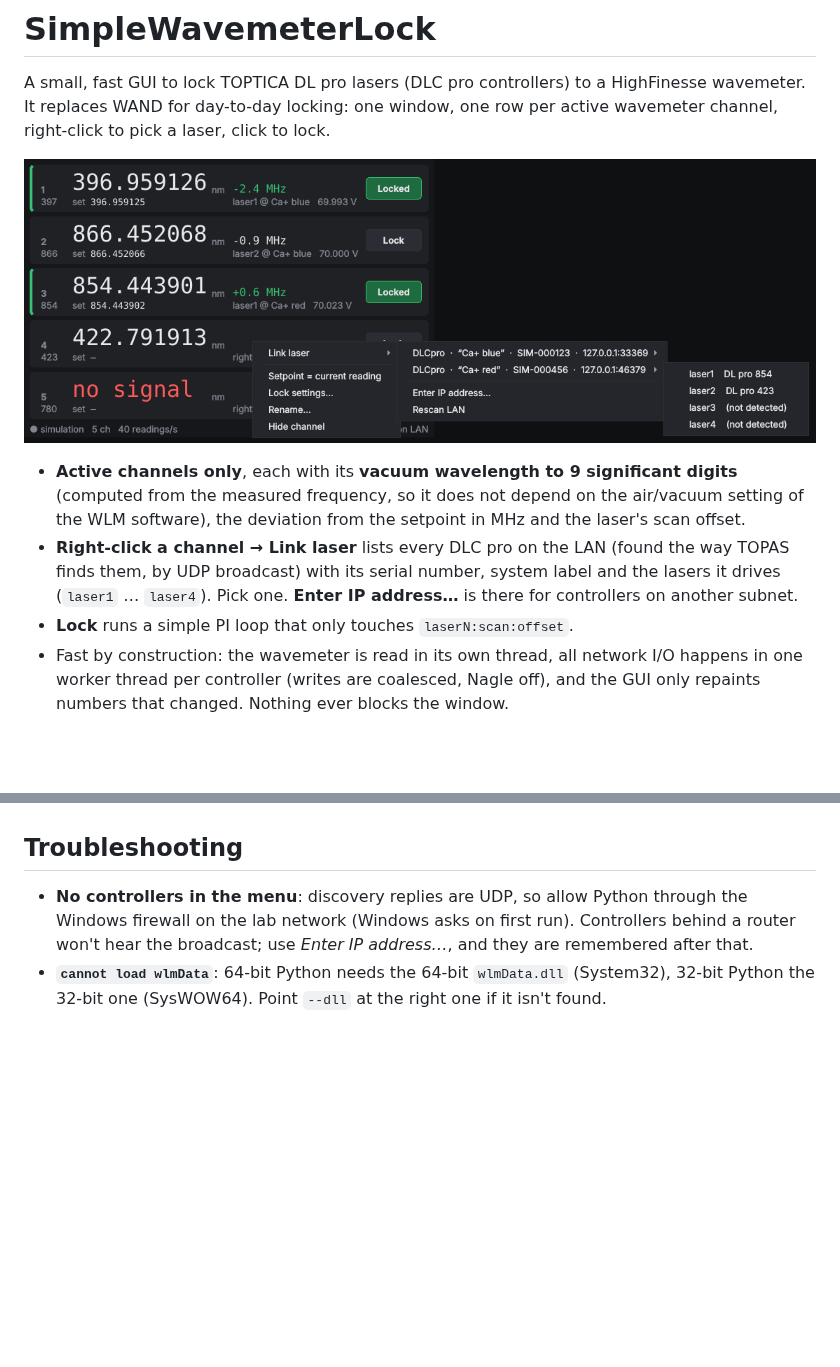
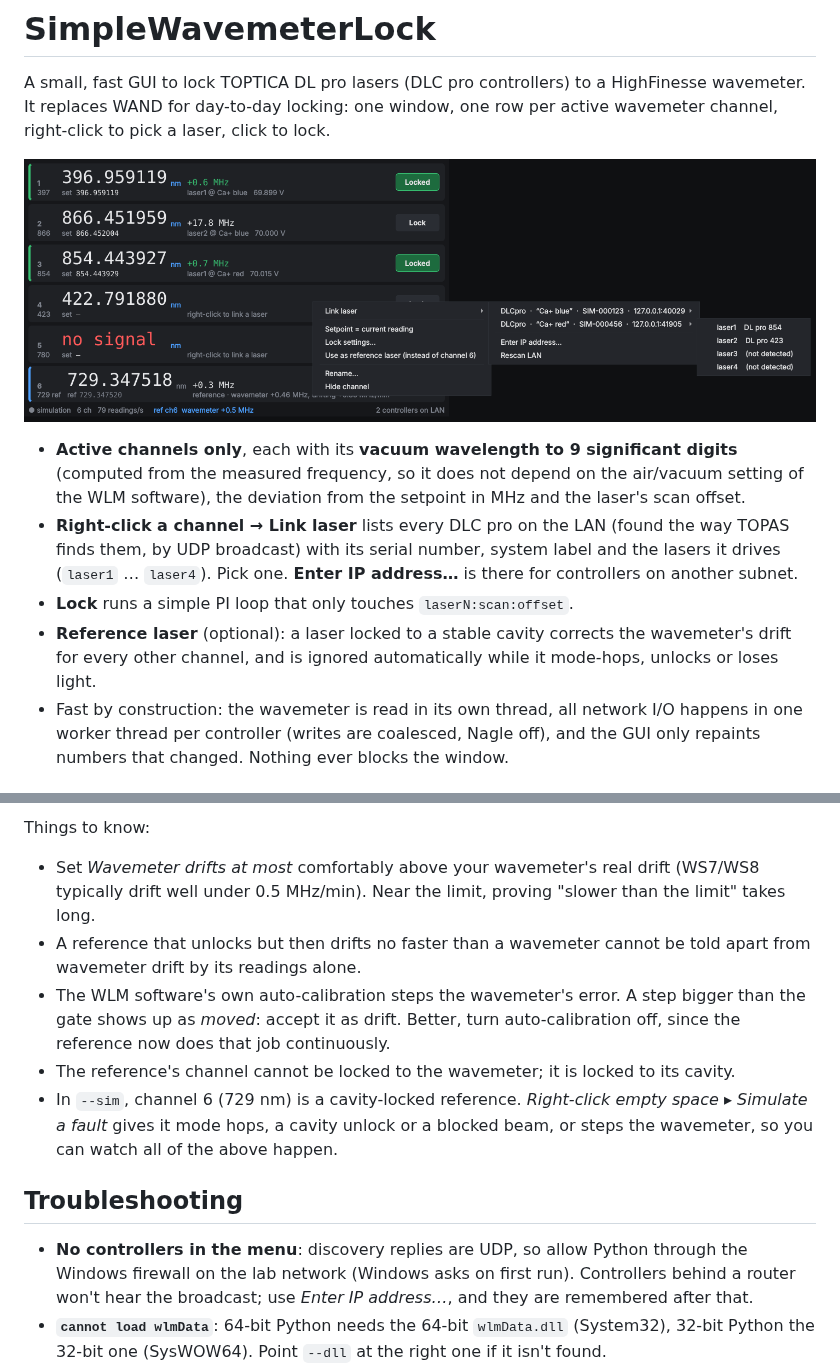
Before and after one commit to ParsaIQT/SimpleWavemeterLock, a Markdown page: README.md, 2 parts joined by grey strips. Drawn GitHub-style; pictures changed too: docs/screenshot.png; blank space fills up the shorter version.

```diff
--- a/README.md
+++ b/README.md
@@ -15,6 +15,9 @@ one row per active wavemeter channel, right-click to pick a laser, click to lock
   and the lasers it drives (`laser1` … `laser4`). Pick one. **Enter IP
   address…** is there for controllers on another subnet.
 * **Lock** runs a simple PI loop that only touches `laserN:scan:offset`.
+* **Reference laser** (optional): a laser locked to a stable cavity corrects the
+  wavemeter's drift for every other channel, and is ignored automatically while it
+  mode-hops, unlocks or loses light.
 * Fast by construction: the wavemeter is read in its own thread, all network I/O
   happens in one worker thread per controller (writes are coalesced, Nagle off),
   and the GUI only repaints numbers that changed. Nothing ever blocks the window.
@@ -90,3 +143,17 @@ offset = offset_at_engage − (P·e + I·Σe)
+Things to know:
+
+* Set *Wavemeter drifts at most* comfortably above your wavemeter's real drift (WS7/WS8
+  typically drift well under 0.5 MHz/min). Near the limit, proving "slower than the
+  limit" takes long.
+* A reference that unlocks but then drifts no faster than a wavemeter cannot be told
+  apart from wavemeter drift by its readings alone.
+* The WLM software's own auto-calibration steps the wavemeter's error. A step bigger than
+  the gate shows up as *moved*: accept it as drift. Better, turn auto-calibration off,
+  since the reference now does that job continuously.
+* The reference's channel cannot be locked to the wavemeter; it is locked to its cavity.
+* In `--sim`, channel 6 (729 nm) is a cavity-locked reference.
+  *Right-click empty space ▸ Simulate a fault* gives it mode hops, a cavity unlock or a
+  blocked beam, or steps the wavemeter, so you can watch all of the above happen.
 
 ## Troubleshooting
 
```
Also changed, not shown: other parts of README.md (+60 -5 lines), docs/reference_moved.png (added), 8 other files.
